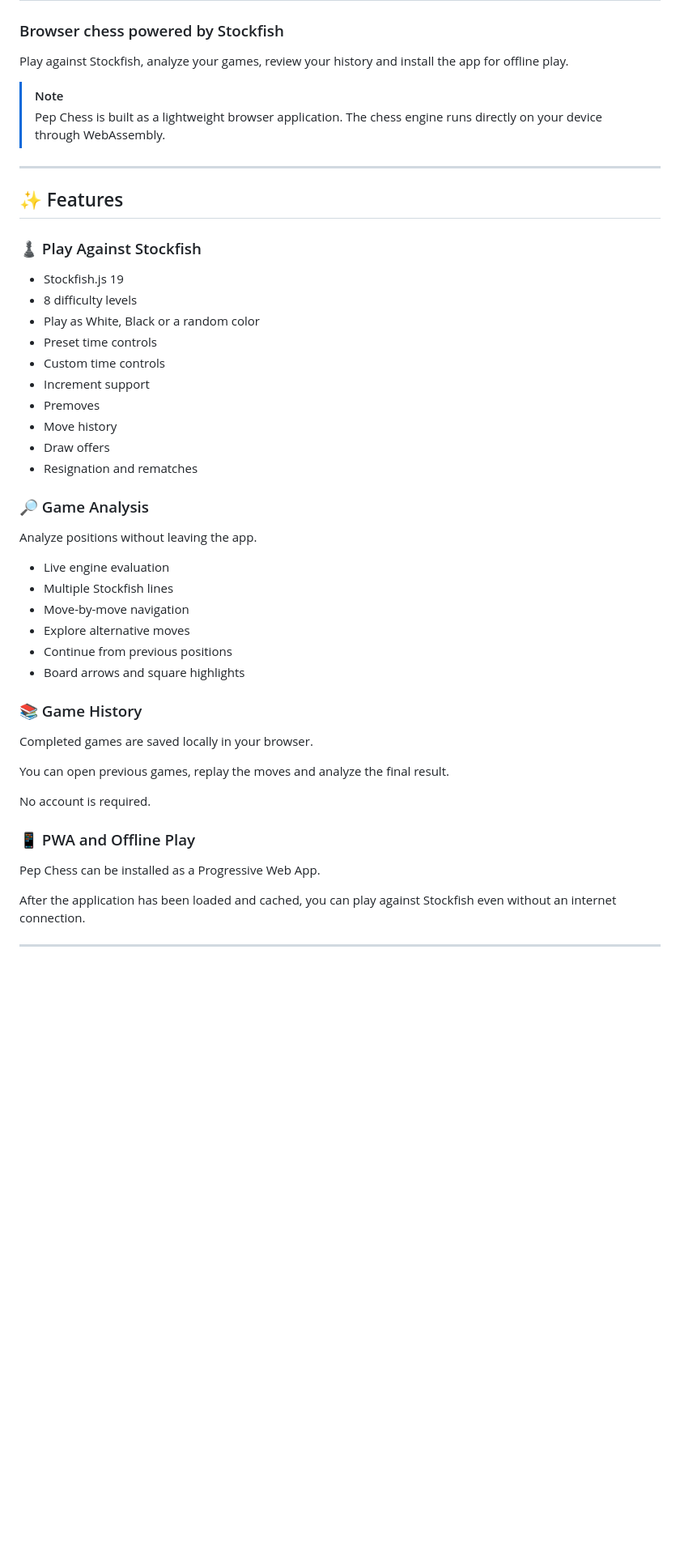
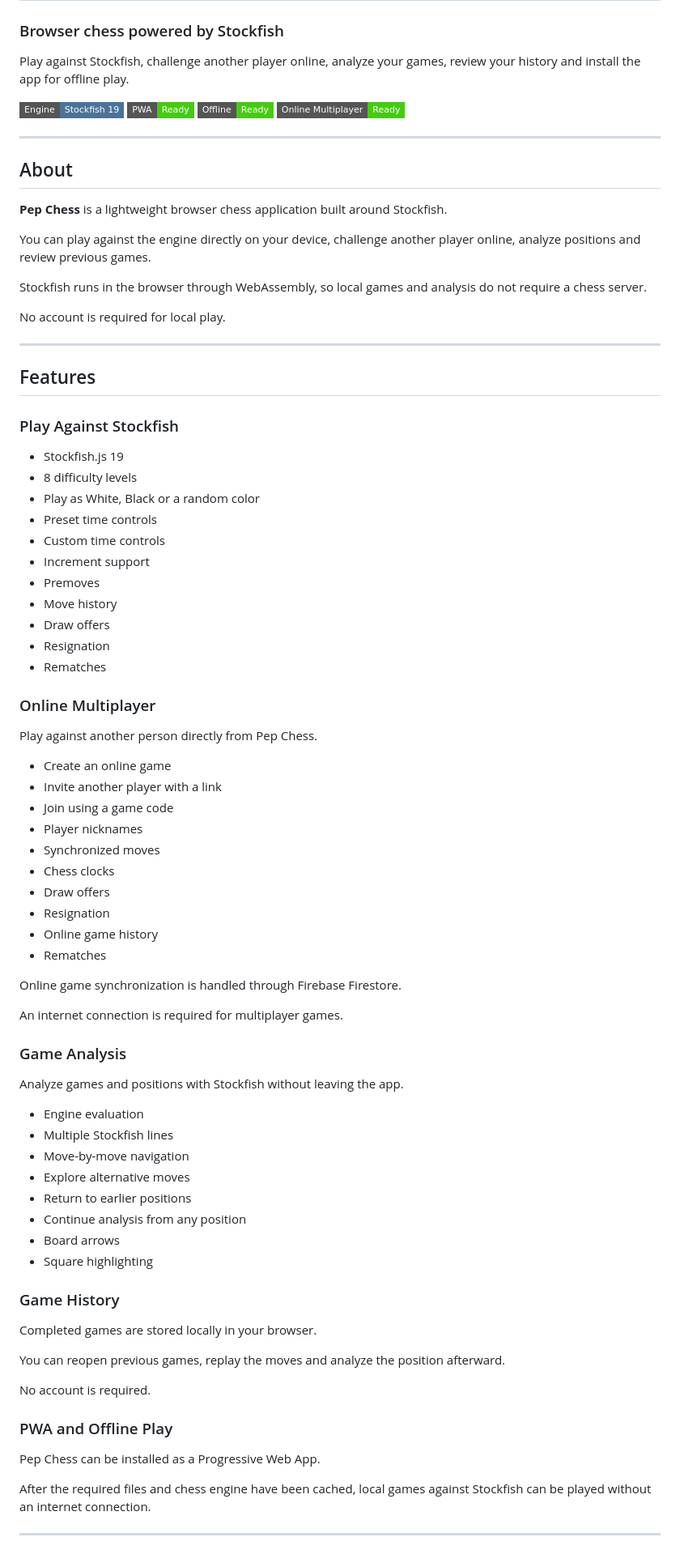
Before and after one commit to PepDominator/pep-chess, a Markdown page: README.md, the part around one of its changes. Shown at 81% size. Rendered like a GitHub page; badges without logos; blank space fills up the shorter version.

```diff
--- a/README.md
+++ b/README.md
@@ -2,16 +2,30 @@
 
 ### Browser chess powered by Stockfish
 
-Play against Stockfish, analyze your games, review your history and install the app for offline play.
+Play against Stockfish, challenge another player online, analyze your games, review your history and install the app for offline play.
 
-> [!NOTE]
-> Pep Chess is built as a lightweight browser application. The chess engine runs directly on your device through WebAssembly.
+![Stockfish](https://img.shields.io/badge/Engine-Stockfish%2019-4B7399?style=flat-square)
+![PWA](https://img.shields.io/badge/PWA-Ready-success?style=flat-square)
+![Offline](https://img.shields.io/badge/Offline-Ready-success?style=flat-square)
+![Multiplayer](https://img.shields.io/badge/Online%20Multiplayer-Ready-success?style=flat-square)
 
 ---
 
-## ✨ Features
+## About
 
-### ♟ Play Against Stockfish
+**Pep Chess** is a lightweight browser chess application built around Stockfish.
+
+You can play against the engine directly on your device, challenge another player online, analyze positions and review previous games.
+
+Stockfish runs in the browser through WebAssembly, so local games and analysis do not require a chess server.
+
+No account is required for local play.
+
+---
+
+## Features
+
+### Play Against Stockfish
 
 - Stockfish.js 19
 - 8 difficulty levels
@@ -22,32 +36,54 @@ Play against Stockfish, analyze your games, review your history and install the
 - Premoves
 - Move history
 - Draw offers
-- Resignation and rematches
+- Resignation
+- Rematches
 
-### 🔎 Game Analysis
+### Online Multiplayer
 
-Analyze positions without leaving the app.
+Play against another person directly from Pep Chess.
 
-- Live engine evaluation
+- Create an online game
+- Invite another player with a link
+- Join using a game code
+- Player nicknames
+- Synchronized moves
+- Chess clocks
+- Draw offers
+- Resignation
+- Online game history
+- Rematches
+
+Online game synchronization is handled through Firebase Firestore.
+
+An internet connection is required for multiplayer games.
+
+### Game Analysis
+
+Analyze games and positions with Stockfish without leaving the app.
+
+- Engine evaluation
 - Multiple Stockfish lines
 - Move-by-move navigation
 - Explore alternative moves
-- Continue from previous positions
-- Board arrows and square highlights
+- Return to earlier positions
+- Continue analysis from any position
+- Board arrows
+- Square highlighting
 
-### 📚 Game History
+### Game History
 
-Completed games are saved locally in your browser.
+Completed games are stored locally in your browser.
 
-You can open previous games, replay the moves and analyze the final result.
+You can reopen previous games, replay the moves and analyze the position afterward.
 
 No account is required.
 
-### 📱 PWA and Offline Play
+### PWA and Offline Play
 
 Pep Chess can be installed as a Progressive Web App.
 
-After the application has been loaded and cached, you can play against Stockfish even without an internet connection.
+After the required files and chess engine have been cached, local games against Stockfish can be played without an internet connection.
 
 ---
 
```
Also changed, not shown: other parts of README.md (+49 -56 lines).
